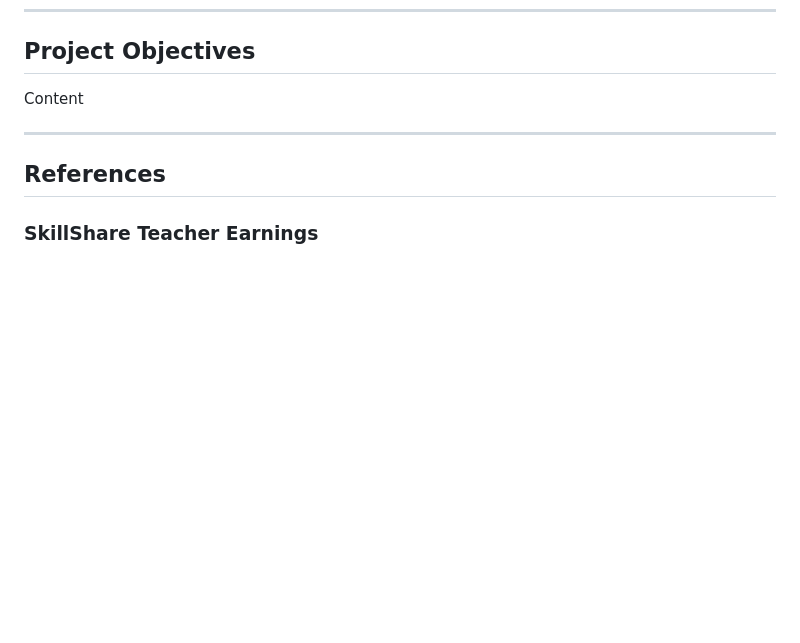
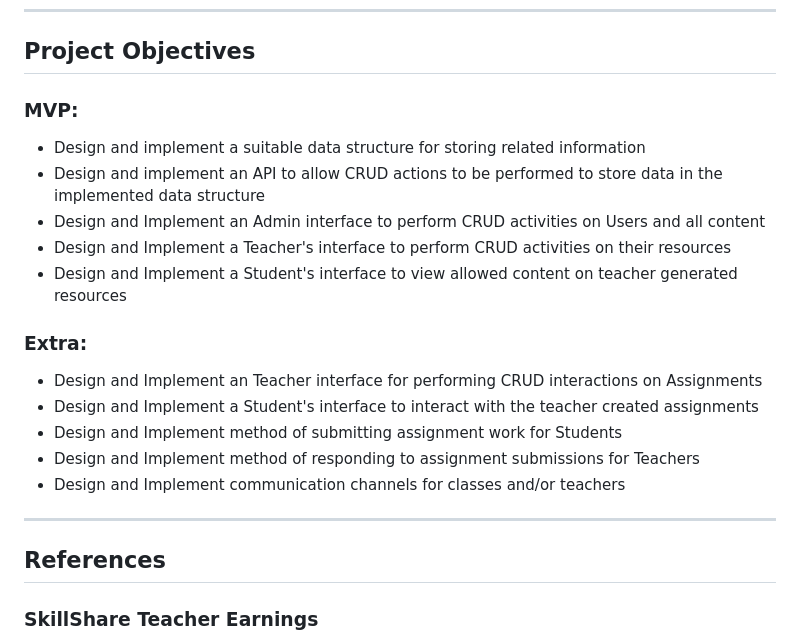
Before and after one commit to brad1066/uni-capstone, a Markdown page: Docs/challenge_week.md, the part around the change. Rendered like a GitHub page; blank space fills up the shorter version.

Commit message:
Add MVP and Extra project objectives to challenge week doc

```diff
--- a/Docs/challenge_week.md
+++ b/Docs/challenge_week.md
@@ -92,7 +92,19 @@ There are a number of fullstack frameworks such as Next and Nuxt which make use
 
 ## Project Objectives
 
-Content
+### MVP:
+- Design and implement a suitable data structure for storing related information
+- Design and implement an API to allow CRUD actions to be performed to store data in the implemented data structure
+- Design and Implement an Admin interface to perform CRUD activities on Users and all content
+- Design and Implement a Teacher's interface to perform CRUD activities on their resources
+- Design and Implement a Student's interface to view allowed content on teacher generated resources
+
+### Extra:
+- Design and Implement an Teacher interface for performing CRUD interactions on Assignments
+- Design and Implement a Student's interface to interact with the teacher created assignments
+- Design and Implement method of submitting assignment work for Students
+- Design and Implement method of responding to assignment submissions for Teachers
+- Design and Implement communication channels for classes and/or teachers
 
 ---
 
```
